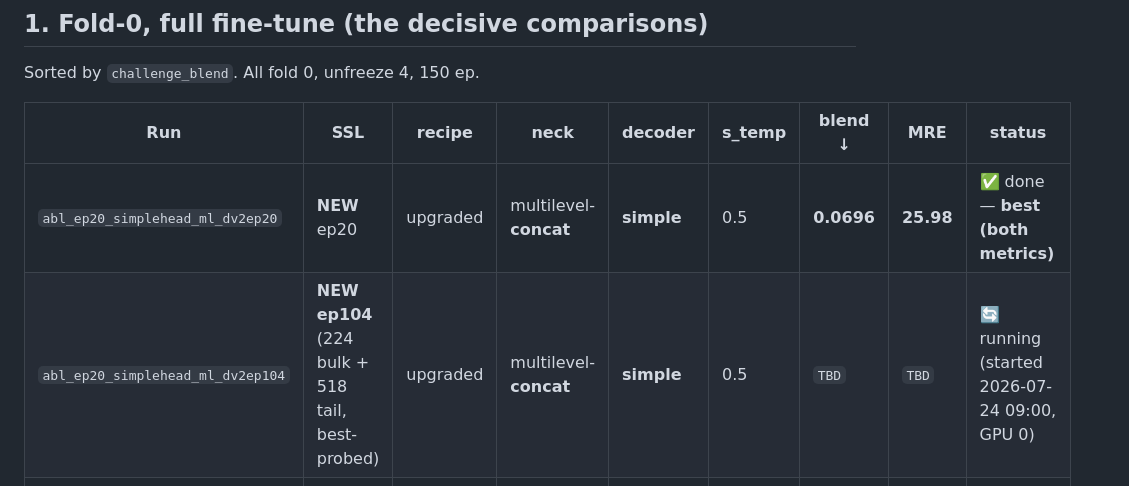
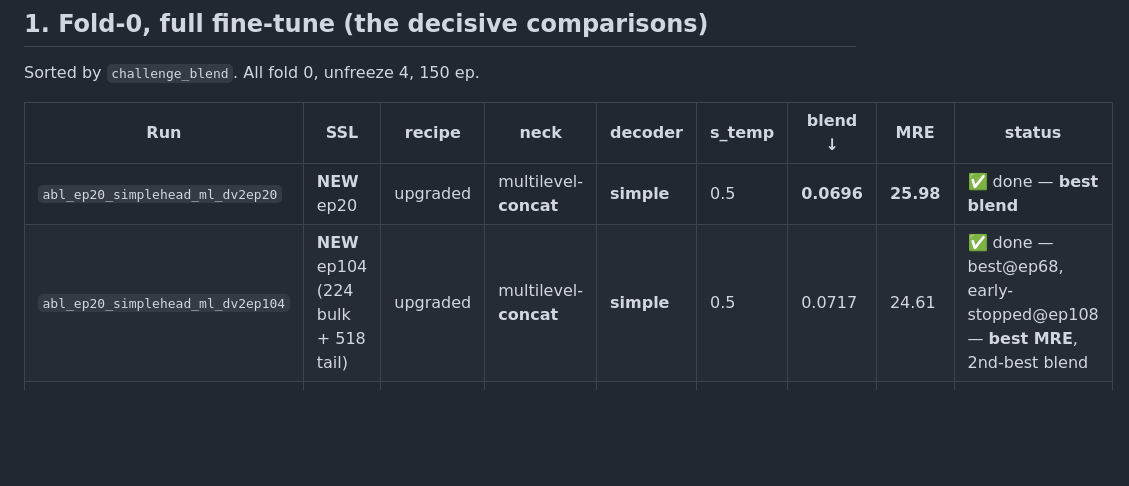
Before and after one commit to abarmper/US-Foundation, a Markdown page: EXPERIMENT_RESULTS.md, the part around one of its changes. GitHub-like rendering; blank space fills up the shorter version.

```diff
--- a/EXPERIMENT_RESULTS.md
+++ b/EXPERIMENT_RESULTS.md
@@ -25,8 +25,8 @@ Sorted by `challenge_blend`. All fold 0, unfreeze 4, 150 ep.
 
 | Run | SSL | recipe | neck | decoder | s_temp | blend ↓ | MRE | status |
 |---|---|---|---|---|---|---|---|---|
-| `abl_ep20_simplehead_ml_dv2ep20` | **NEW** ep20 | upgraded | multilevel-**concat** | **simple** | 0.5 | **0.0696** | **25.98** | ✅ done — **best (both metrics)** |
-| `abl_ep20_simplehead_ml_dv2ep104` | **NEW ep104** (224 bulk + 518 tail, best-probed) | upgraded | multilevel-**concat** | **simple** | 0.5 | `TBD` | `TBD` | 🔄 running (started 2026-07-24 09:00, GPU 0) |
+| `abl_ep20_simplehead_ml_dv2ep20` | **NEW** ep20 | upgraded | multilevel-**concat** | **simple** | 0.5 | **0.0696** | **25.98** | ✅ done — **best blend** |
+| `abl_ep20_simplehead_ml_dv2ep104` | **NEW** ep104 (224 bulk + 518 tail) | upgraded | multilevel-**concat** | **simple** | 0.5 | 0.0717 | 24.61 | ✅ done — best@ep68, early-stopped@ep108 — **best MRE**, 2nd-best blend |
 | `abl_ep20_simplehead_dv2ep20` | **NEW** ep20 | upgraded | single | **simple** | 0.5 | 0.0721 | 27.69 | ✅ done (early-stop ep62; best@23) |
 | `abl_nossl_fold0` | none | simple | single | hrnet | 0.0 | 0.0740 | 28.98 | ✅ done |
 | `phase2_simple_dv2ep20` | **NEW** ep20 | simple | single | hrnet | 0.0 | 0.0791 | 28.85 | ✅ done |
```
Also changed, not shown: other parts of EXPERIMENT_RESULTS.md (+61 -14 lines).
